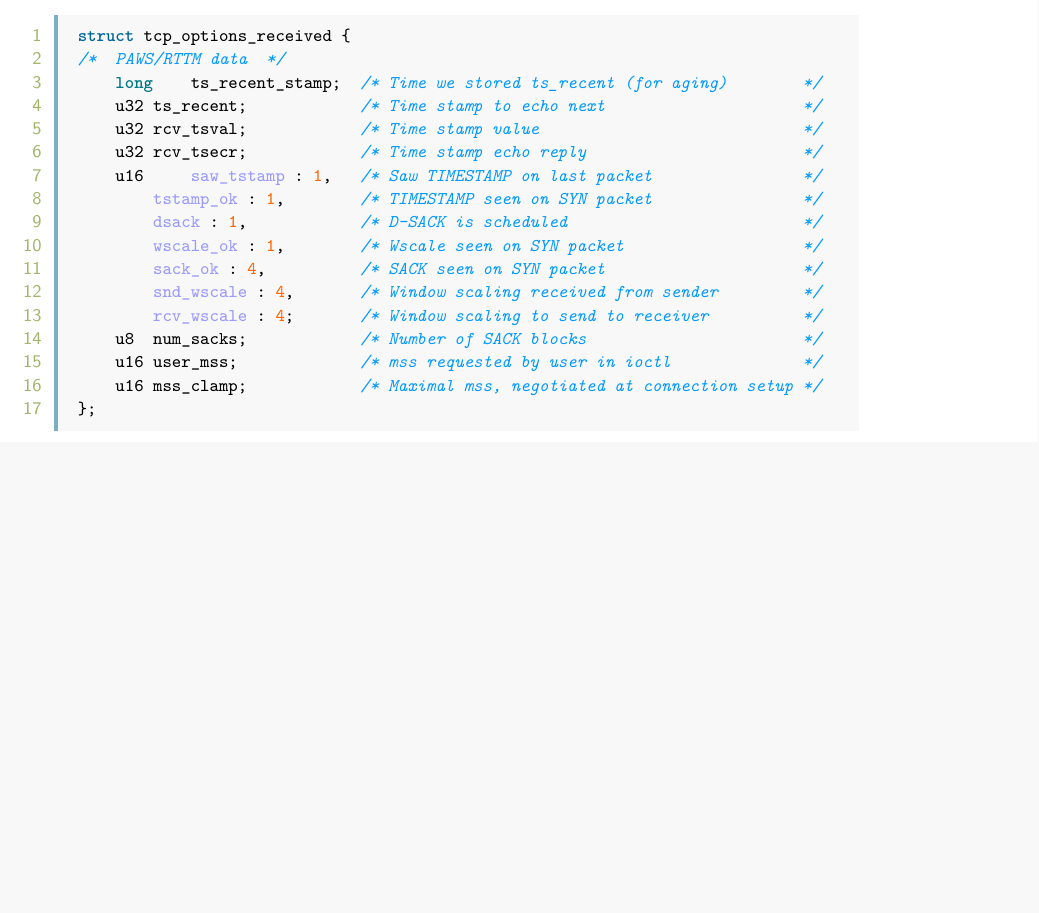
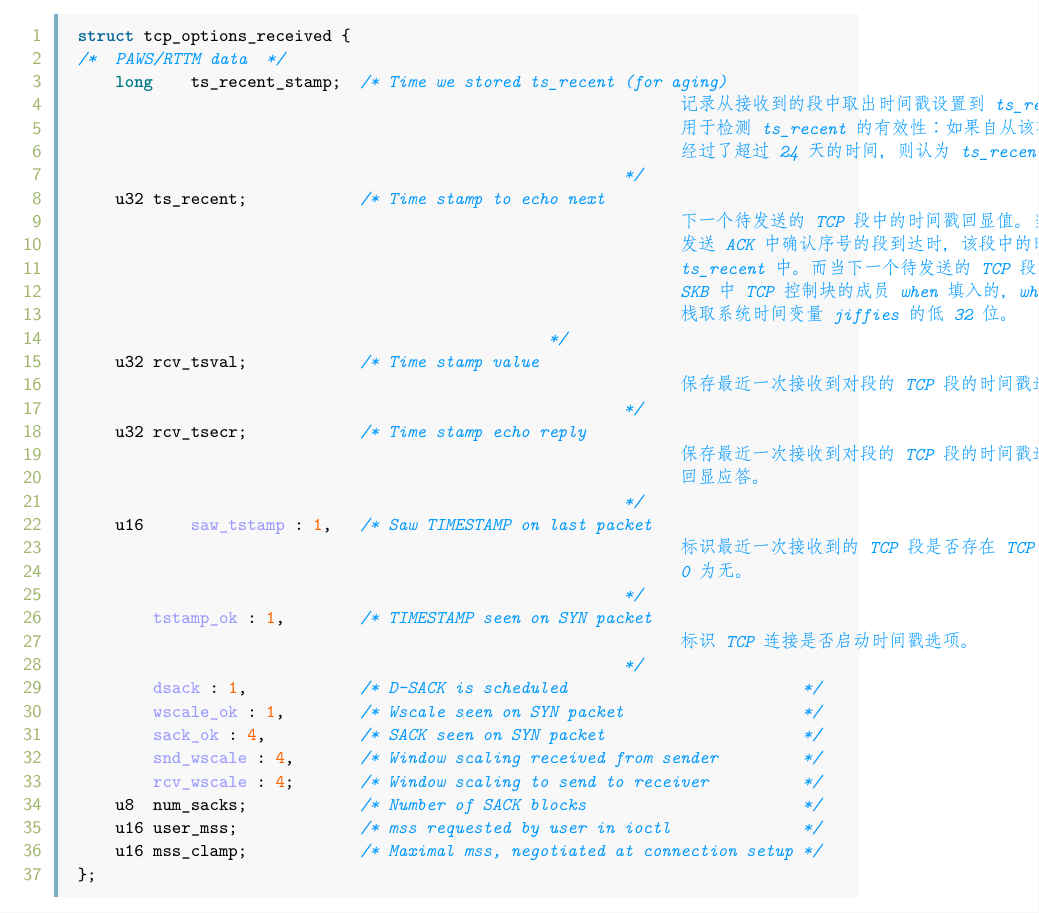
Before and after one commit to fzyz999/Analysis_TCP_in_Linux, a LaTeX book (tcp.tex, which reads chapters/network_data_structure.tex): part of page 34 of 97 before the commit and part of page 34 of 98 after it, cut so that both start at the same text, the shorter picture padded with empty space. The pictures show the PDF file tcp.pdf that the author committed with the source.

Commit message:
Modify Structure

```diff
--- a/chapters/network_data_structure.tex
+++ b/chapters/network_data_structure.tex
@@ -1112,12 +1112,32 @@ struct flowi {
 \begin{minted}[linenos]{C}
 struct tcp_options_received {
 /*  PAWS/RTTM data  */
-    long    ts_recent_stamp;  /* Time we stored ts_recent (for aging)        */
-    u32 ts_recent;            /* Time stamp to echo next                     */
-    u32 rcv_tsval;            /* Time stamp value                            */
-    u32 rcv_tsecr;            /* Time stamp echo reply                       */
-    u16     saw_tstamp : 1,   /* Saw TIMESTAMP on last packet                */
-        tstamp_ok : 1,        /* TIMESTAMP seen on SYN packet                */
+    long    ts_recent_stamp;  /* Time we stored ts_recent (for aging)
+								记录从接收到的段中取出时间戳设置到ts_recent的时间
+								用于检测ts_recent的有效性：如果自从该事件之后已经
+								经过了超过24天的时间，则认为ts_recent已无效。
+							  */
+    u32 ts_recent;            /* Time stamp to echo next
+								下一个待发送的TCP段中的时间戳回显值。当一个含有最后
+								发送ACK中确认序号的段到达时，该段中的时间戳被保存在
+								ts_recent中。而当下一个待发送的TCP段的时间戳值是由
+								SKB中TCP控制块的成员when填入的，when字段值是由协议
+								栈取系统时间变量jiffies的低32位。
+					          */
+    u32 rcv_tsval;            /* Time stamp value
+								保存最近一次接收到对段的TCP段的时间戳选项中的时间戳值。
+							  */
+    u32 rcv_tsecr;            /* Time stamp echo reply
+								保存最近一次接收到对段的TCP段的时间戳选项中的时间戳
+								回显应答。
+							  */
+    u16     saw_tstamp : 1,   /* Saw TIMESTAMP on last packet
+								标识最近一次接收到的TCP段是否存在TCP时间戳选项，1为有，
+								0为无。
+							  */
+        tstamp_ok : 1,        /* TIMESTAMP seen on SYN packet
+								标识TCP连接是否启动时间戳选项。
+							  */
         dsack : 1,            /* D-SACK is scheduled                         */
         wscale_ok : 1,        /* Wscale seen on SYN packet                   */
         sack_ok : 4,          /* SACK seen on SYN packet                     */
```
Also changed, not shown: tcp.pdf.
